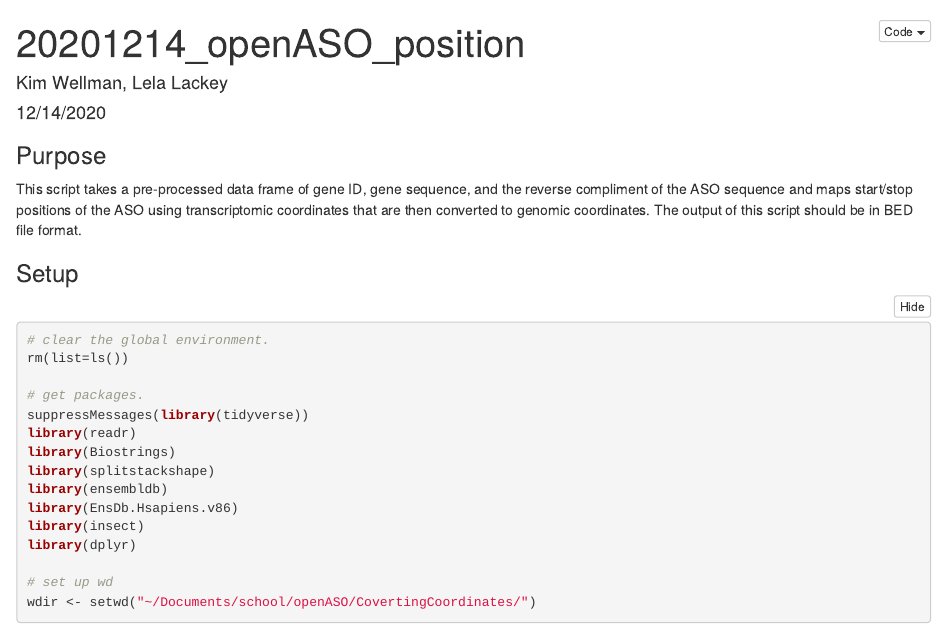
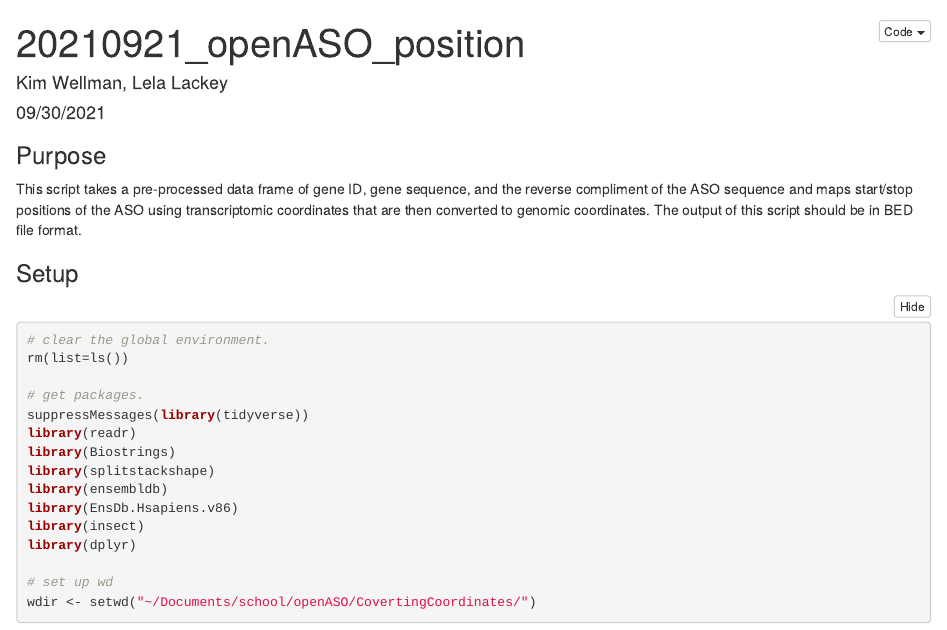
Before and after one commit to lackeylela/openASO, an R Markdown document (CovertingCoordinates/openASO_position.Rmd): the page in a window 1100 px wide, from its top. Rendered offline with R 4.5, knitr and Pandoc, with nearby package versions; folded parts are opened; some code elsewhere in the file could not run offline.

Commit message:
changed dates to match file edits

```diff
--- a/CovertingCoordinates/openASO_position.Rmd
+++ b/CovertingCoordinates/openASO_position.Rmd
@@ -1,7 +1,7 @@
 ---
-title: "20201214_openASO_position"
+title: "20210921_openASO_position"
 author: "Kim Wellman, Lela Lackey"
-date: "12/14/2020"
+date: "09/30/2021"
 output:
   html_document:
     code_folding: hide
```
Also changed, not shown: CovertingCoordinates/openASO_position.html (added), CovertingCoordinates/openASO_position.Rmd (2 more changed lines).
